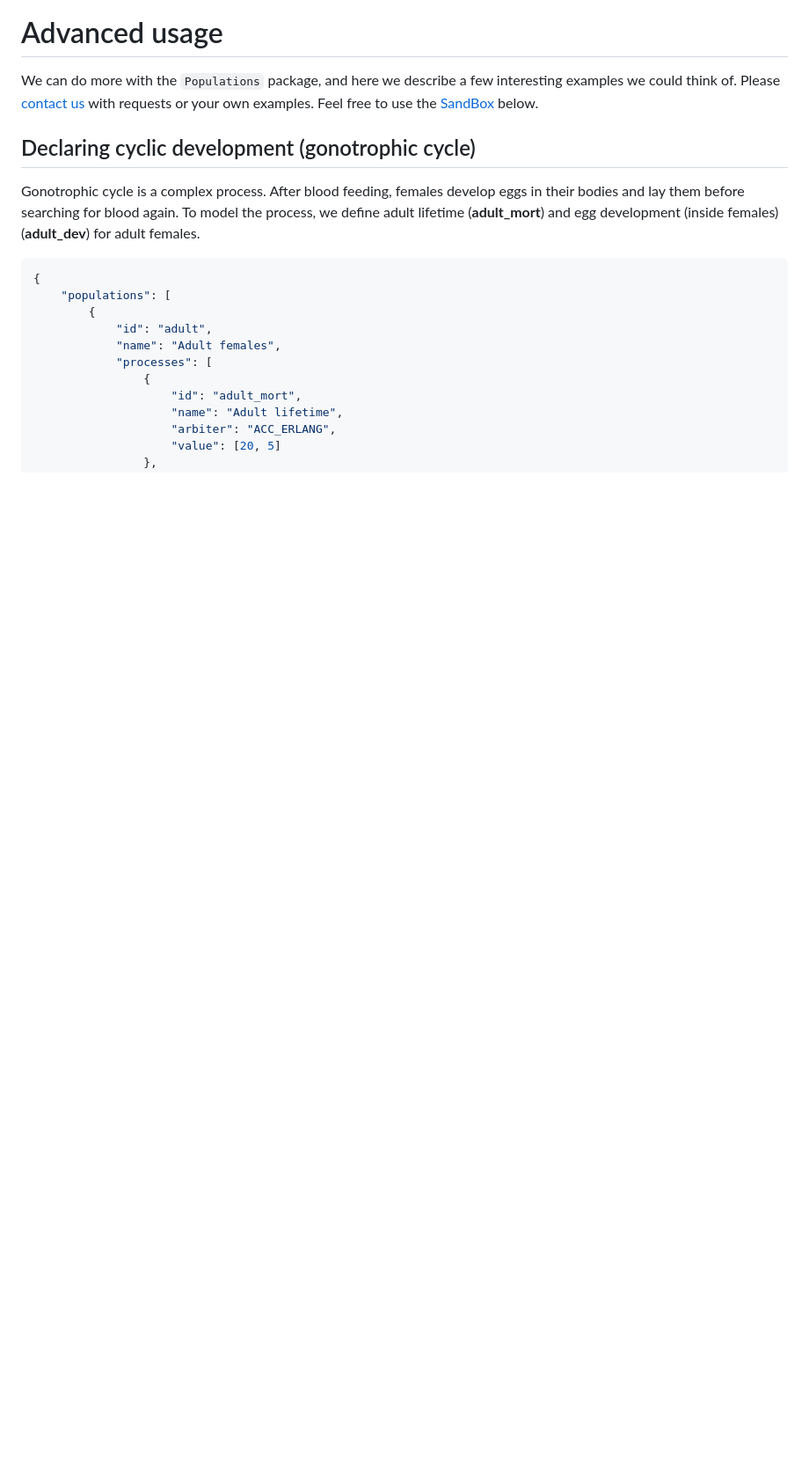
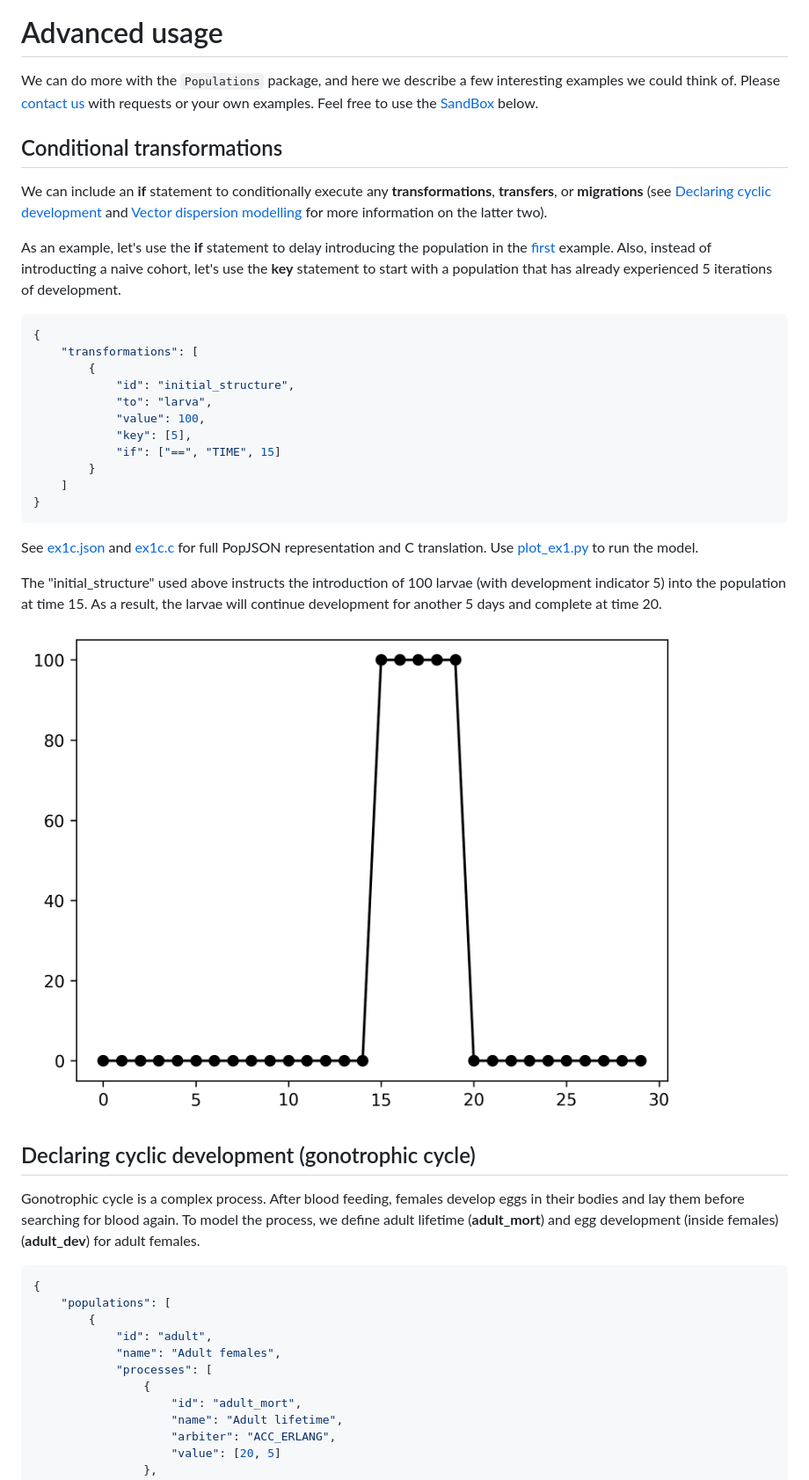
Before and after one commit to kerguler/PopJSON, a Markdown page: docs/tutorial.md, the part around the change. Shown: that part at 88% size. GitHub-like rendering; pictures changed too: docs/figures/ex1c.png (added); blank space fills up the shorter version.

Commit message:
docs with the if statement

````diff
--- a/docs/tutorial.md
+++ b/docs/tutorial.md
@@ -303,6 +303,35 @@ The resulting larva population size and the number of larvae completing each pro
 # Advanced usage
 
 We can do more with the `Populations` package, and here we describe a few interesting examples we could think of. Please <a href="https://github.com/kerguler/PopJSON/issues" target="_blank" rel="noreferrer">contact us</a> with requests or your own examples. Feel free to use the [SandBox](#sandbox) below.
+
+## Conditional transformations
+
+We can include an **if** statement to conditionally execute any **transformations**, **transfers**, or **migrations** (see <a href="#declaring-cyclic-development-gonotrophic-cycle">Declaring cyclic development</a> and <a href="#vector-dispersion-modelling">Vector dispersion modelling</a> for more information on the latter two).
+
+As an example, let's use the **if** statement to delay introducing the population in the <a href="#declaring-a-population-or-a-development-stage">first</a> example. Also, instead of introducting a naive cohort, let's use the **key** statement to start with a population that has already experienced 5 iterations of development.
+
+```json
+{
+    "transformations": [
+        {
+            "id": "initial_structure",
+            "to": "larva",
+            "value": 100,
+            "key": [5],
+            "if": ["==", "TIME", 15]
+        }
+    ]
+}
+```
+See [ex1c.json](./examples/ex1c.json) and [ex1c.c](./examples/ex1c.c) for full PopJSON representation and C translation. Use [plot_ex1.py](./plot_ex1.py) to run the model.
+
+The "initial_structure" used above instructs the introduction of 100 larvae (with development indicator 5) into the population at time 15. As a result, the larvae will continue development for another 5 days and complete at time 20.
+
+<div class="myFigures">
+
+![Delayed larva development time](figures/ex1c.png "Deterministic - Gamma-distributed")
+
+</div>
 
 ## Declaring cyclic development (gonotrophic cycle)
 
````
Also changed, not shown: 8 other files.
